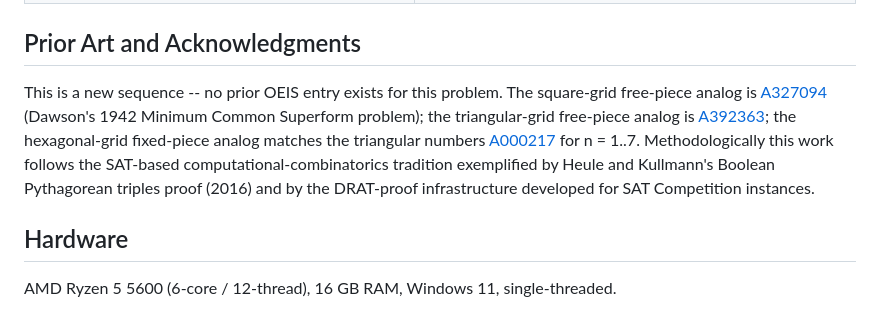
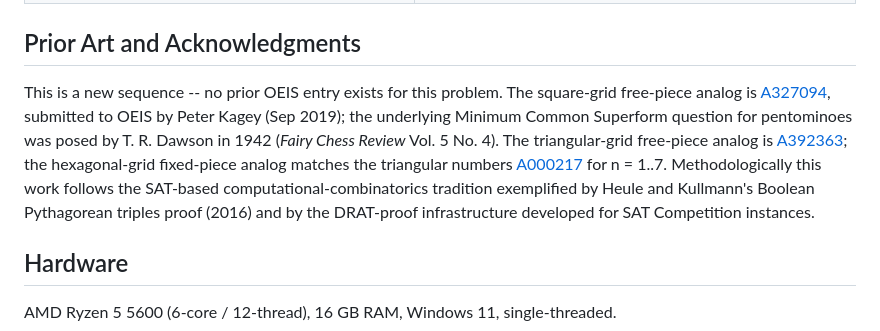
Before and after one commit to pexley-math/oeis-A395422, a Markdown page: README.md, the part around the change. GitHub-like rendering.

Commit message:
README: correct A327094 attribution to Kagey (2019), keep Dawson 1942 as historical antecedent
A327094 was submitted to OEIS by Peter Kagey on 13 Sep 2019.
Dawson's 1942 Minimum Common Superform problem in Fairy Chess Review
was the pentomino-specific antecedent, not the OEIS entry itself.

```diff
--- a/README.md
+++ b/README.md
@@ -72,7 +72,7 @@ python code/verify_method2.py 9 --per-term-timeout 7200
 
 ## Prior Art and Acknowledgments
 
-This is a new sequence -- no prior OEIS entry exists for this problem. The square-grid free-piece analog is [A327094](https://oeis.org/A327094) (Dawson's 1942 Minimum Common Superform problem); the triangular-grid free-piece analog is [A392363](https://oeis.org/A392363); the hexagonal-grid fixed-piece analog matches the triangular numbers [A000217](https://oeis.org/A000217) for n = 1..7. Methodologically this work follows the SAT-based computational-combinatorics tradition exemplified by Heule and Kullmann's Boolean Pythagorean triples proof (2016) and by the DRAT-proof infrastructure developed for SAT Competition instances.
+This is a new sequence -- no prior OEIS entry exists for this problem. The square-grid free-piece analog is [A327094](https://oeis.org/A327094), submitted to OEIS by Peter Kagey (Sep 2019); the underlying Minimum Common Superform question for pentominoes was posed by T. R. Dawson in 1942 (*Fairy Chess Review* Vol. 5 No. 4). The triangular-grid free-piece analog is [A392363](https://oeis.org/A392363); the hexagonal-grid fixed-piece analog matches the triangular numbers [A000217](https://oeis.org/A000217) for n = 1..7. Methodologically this work follows the SAT-based computational-combinatorics tradition exemplified by Heule and Kullmann's Boolean Pythagorean triples proof (2016) and by the DRAT-proof infrastructure developed for SAT Competition instances.
 
 ## Hardware
 
```
